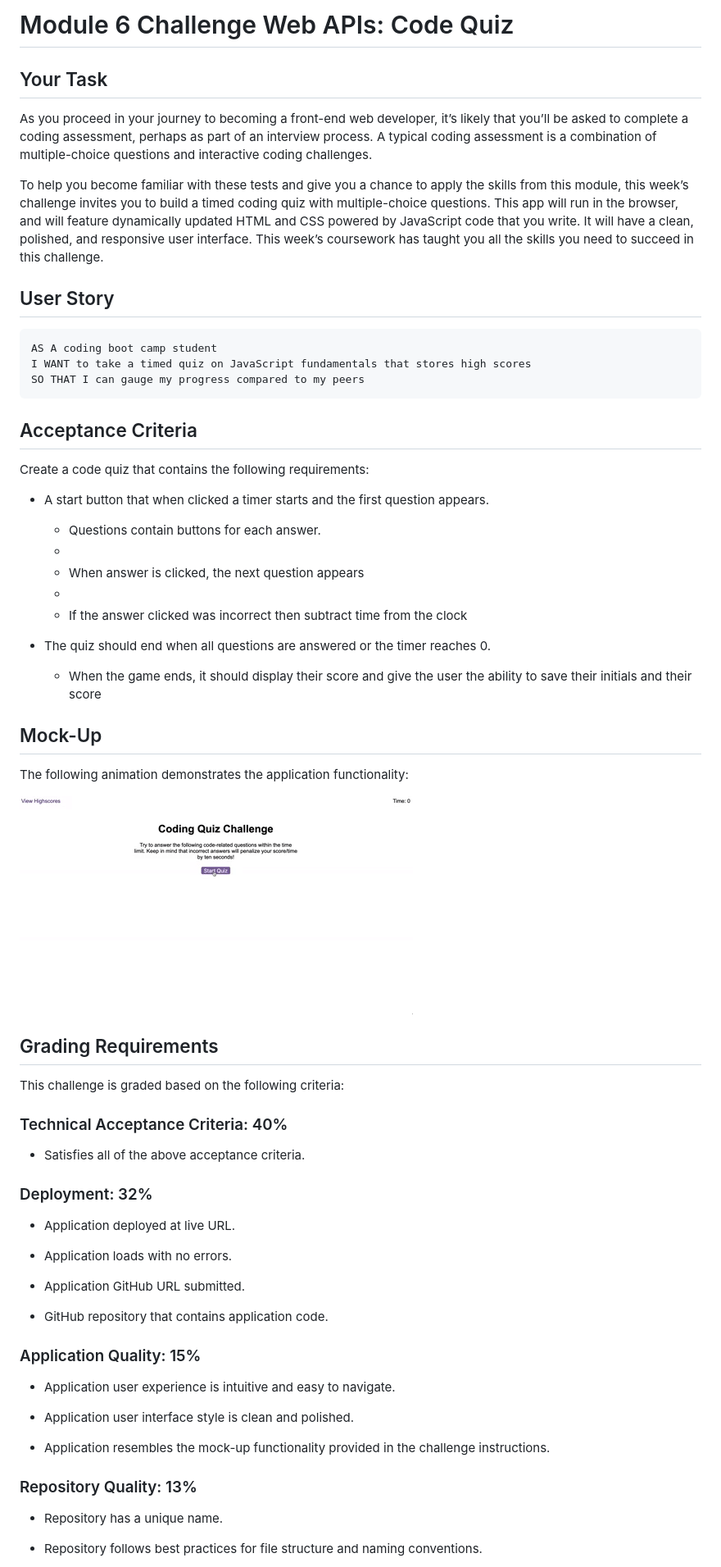
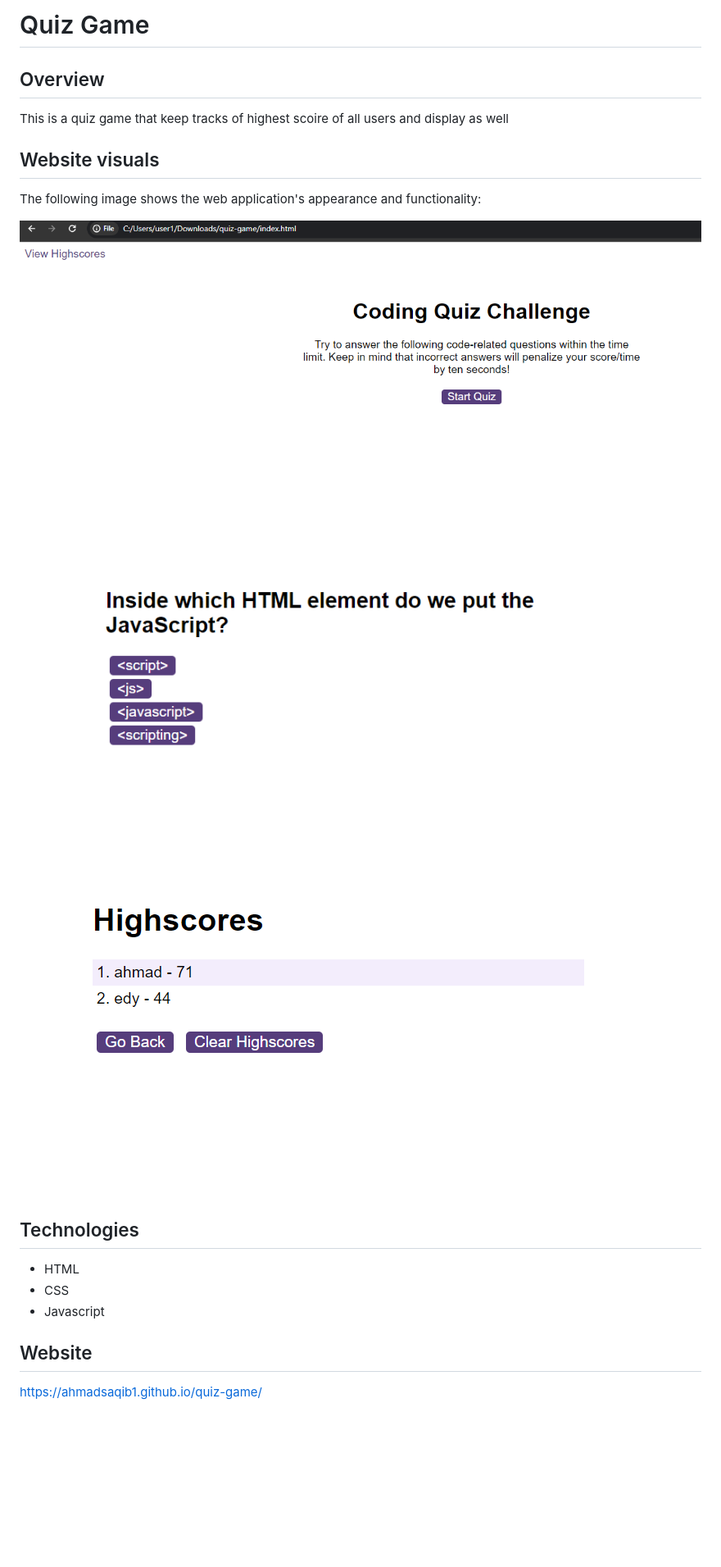
Before and after one commit to ahmadsaqib1/quiz-game, a Markdown page: README.md, the part around the change printed below. Shown: that part at 82% size. Drawn GitHub-style; pictures changed too: assets/demo/demo1.PNG (added), assets/demo/demo2.PNG (added), assets/demo/demo3.PNG (added); blank space fills up the shorter version.

Commit message:
Updated readme and added demo images

````diff
--- a/README.md
+++ b/README.md
@@ -1,71 +1,21 @@
-# Module 6 Challenge Web APIs: Code Quiz
+# Quiz Game
 
-## Your Task
+## Overview
+This is a quiz game that keep tracks of highest scoire of all users and display as well
 
-As you proceed in your journey to becoming a front-end web developer, it’s likely that you’ll be asked to complete a coding assessment, perhaps as part of an interview process. A typical coding assessment is a combination of multiple-choice questions and interactive coding challenges.
+## Website visuals
+The following image shows the web application's appearance and functionality:
 
-To help you become familiar with these tests and give you a chance to apply the skills from this module, this week’s challenge invites you to build a timed coding quiz with multiple-choice questions. This app will run in the browser, and will feature dynamically updated HTML and CSS powered by JavaScript code that you write. It will have a clean, polished, and responsive user interface. This week’s coursework has taught you all the skills you need to succeed in this challenge.
+![Quiz game initial ](./assets/demo/demo1.PNG)
+![Quiz game question](./assets/demo/demo2.PNG)
+![Quiz game result](./assets/demo/demo3.PNG)
+
+## Technologies
+* HTML
+* CSS
+* Javascript
 
 
-## User Story
+## Website
+https://ahmadsaqib1.github.io/quiz-game/
 
-```
-AS A coding boot camp student
-I WANT to take a timed quiz on JavaScript fundamentals that stores high scores
-SO THAT I can gauge my progress compared to my peers
-```
-
-## Acceptance Criteria
-
-Create a code quiz that contains the following requirements:
-
-* A start button that when clicked a timer starts and the first question appears.
-
-  * Questions contain buttons for each answer.
-  *
-  * When answer is clicked, the next question appears
-  *
-  * If the answer clicked was incorrect then subtract time from the clock
-
-* The quiz should end when all questions are answered or the timer reaches 0.
-
-  * When the game ends, it should display their score and give the user the ability to save their initials and their score
-
-## Mock-Up
-
-The following animation demonstrates the application functionality:
-
-![Animation of code quiz. Presses button to start quiz. Clicks the button for the answer to each question, displays if answer was correct or incorrect. Quiz finishes and displays high scores. User adds their intials, then clears their intials and starts over.](./assets/08-web-apis-challenge-demo.gif)
-
-## Grading Requirements
-
-This challenge is graded based on the following criteria:
-
-### Technical Acceptance Criteria: 40%
-
-* Satisfies all of the above acceptance criteria.
-
-### Deployment: 32%
-
-* Application deployed at live URL.
-
-* Application loads with no errors.
-
-* Application GitHub URL submitted.
-
-* GitHub repository that contains application code.
-
-### Application Quality: 15%
-
-* Application user experience is intuitive and easy to navigate.
-
-* Application user interface style is clean and polished.
-
-* Application resembles the mock-up functionality provided in the challenge instructions.
-
-### Repository Quality: 13%
-
-* Repository has a unique name.
-
-* Repository follows best practices for file structure and naming conventions.
-
````
Also changed, not shown: other parts of README.md (+2 -17 lines).
